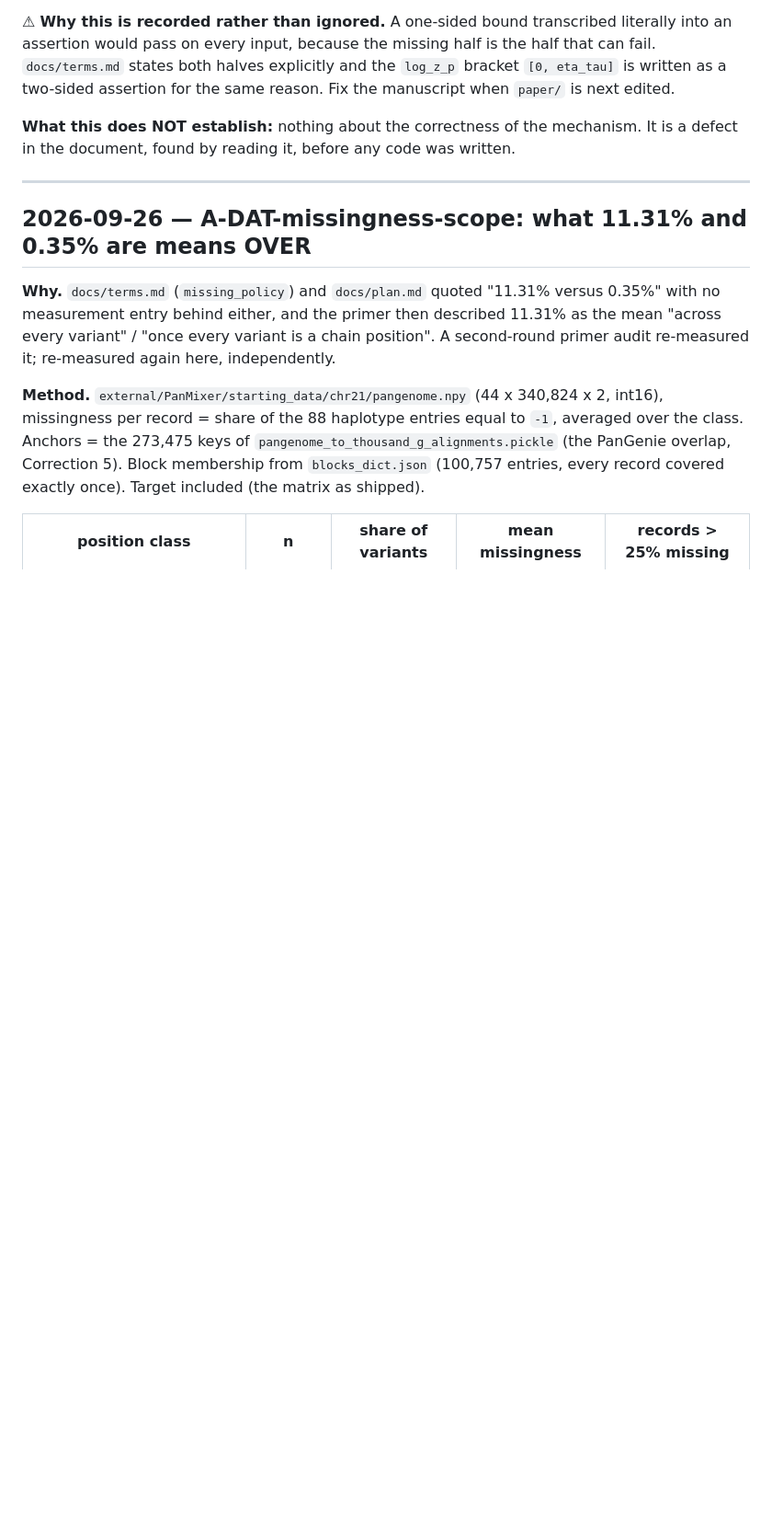
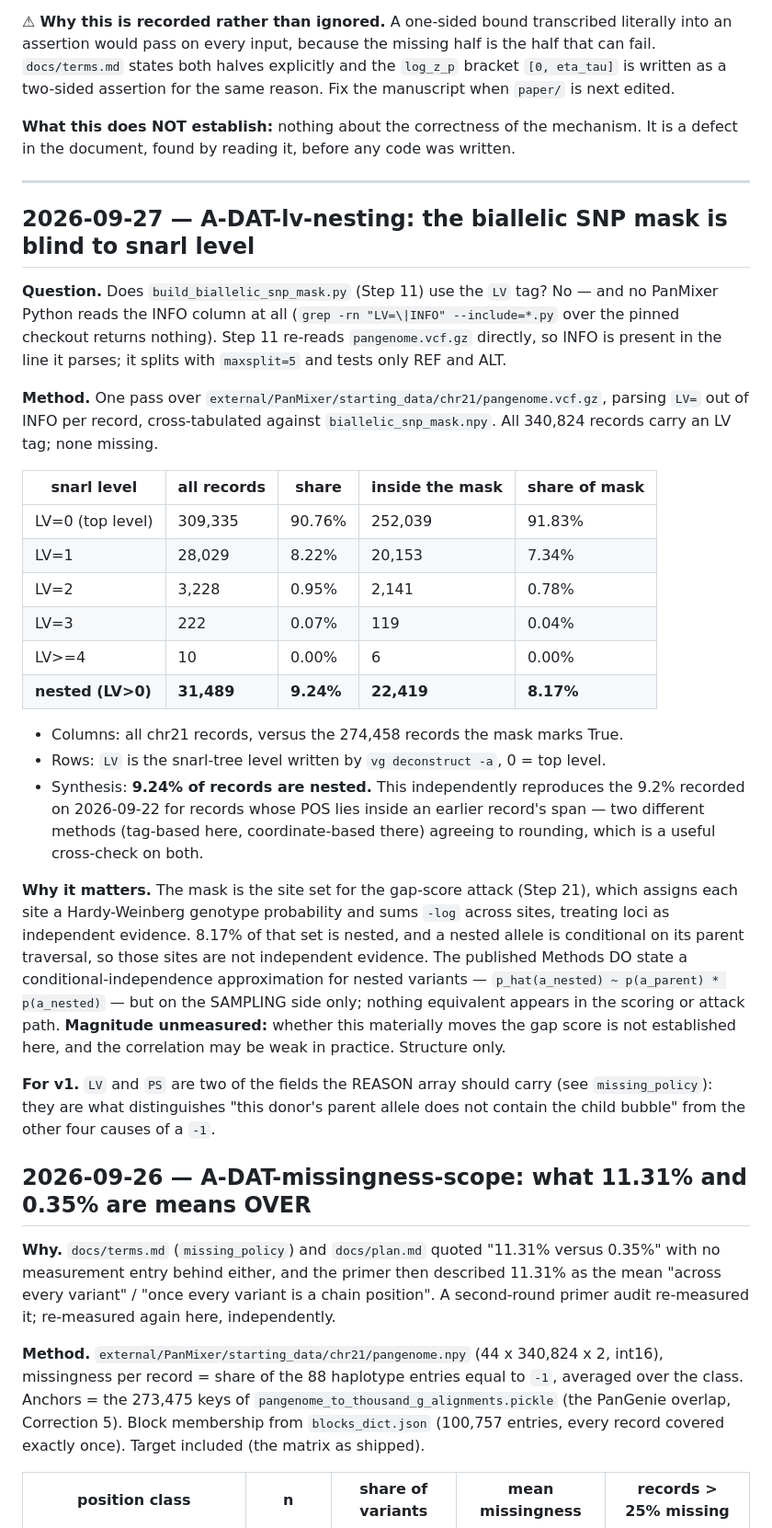
Before and after one commit to dylan33smith/RanPanMixer, a Markdown page: docs/memory.md, the part around the change. Shown at 92% size. Rendered like a GitHub page; blank space fills up the shorter version.

Commit message:
Log the LV snarl-level measurement for the biallelic SNP mask
Step 11 reads REF and ALT only; no PanMixer code parses INFO at all, so the
mask is blind to snarl level. Measured on chr21: 9.24% of records are nested
(LV>0), and 8.17% of the mask itself is. That 9.24% independently reproduces
the 9.2% span-containment figure recorded 2026-09-22 by a different method.

Matters because the mask is the gap-score attack's site set, and the attack
sums -log genotype probabilities as if loci were independent. Magnitude
unmeasured.

Co-Authored-By: Claude Opus 5 <noreply@anthropic.com>

```diff
--- a/docs/memory.md
+++ b/docs/memory.md
@@ -103,6 +103,48 @@ It is a defect in the document, found by reading it, before any code was written
 ---
 
 <!-- APPEND NEW ENTRIES BELOW THIS LINE -->
+
+## 2026-09-27 — A-DAT-lv-nesting: the biallelic SNP mask is blind to snarl level
+
+**Question.** Does `build_biallelic_snp_mask.py` (Step 11) use the `LV` tag? No — and
+no PanMixer Python reads the INFO column at all (`grep -rn "LV=\|INFO" --include=*.py`
+over the pinned checkout returns nothing). Step 11 re-reads `pangenome.vcf.gz` directly,
+so INFO is present in the line it parses; it splits with `maxsplit=5` and tests only REF
+and ALT.
+
+**Method.** One pass over `external/PanMixer/starting_data/chr21/pangenome.vcf.gz`,
+parsing `LV=` out of INFO per record, cross-tabulated against
+`biallelic_snp_mask.npy`. All 340,824 records carry an LV tag; none missing.
+
+| snarl level | all records | share | inside the mask | share of mask |
+|---|---|---|---|---|
+| LV=0 (top level) | 309,335 | 90.76% | 252,039 | 91.83% |
+| LV=1 | 28,029 | 8.22% | 20,153 | 7.34% |
+| LV=2 | 3,228 | 0.95% | 2,141 | 0.78% |
+| LV=3 | 222 | 0.07% | 119 | 0.04% |
+| LV>=4 | 10 | 0.00% | 6 | 0.00% |
+| **nested (LV>0)** | **31,489** | **9.24%** | **22,419** | **8.17%** |
+
+- Columns: all chr21 records, versus the 274,458 records the mask marks True.
+- Rows: `LV` is the snarl-tree level written by `vg deconstruct -a`, 0 = top level.
+- Synthesis: **9.24% of records are nested.** This independently reproduces the 9.2%
+  recorded on 2026-09-22 for records whose POS lies inside an earlier record's span —
+  two different methods (tag-based here, coordinate-based there) agreeing to rounding,
+  which is a useful cross-check on both.
+
+**Why it matters.** The mask is the site set for the gap-score attack (Step 21), which
+assigns each site a Hardy-Weinberg genotype probability and sums `-log` across sites,
+treating loci as independent evidence. 8.17% of that set is nested, and a nested allele
+is conditional on its parent traversal, so those sites are not independent evidence.
+The published Methods DO state a conditional-independence approximation for nested
+variants — `p_hat(a_nested) ~ p(a_parent) * p(a_nested)` — but on the SAMPLING side
+only; nothing equivalent appears in the scoring or attack path. **Magnitude unmeasured:**
+whether this materially moves the gap score is not established here, and the
+correlation may be weak in practice. Structure only.
+
+**For v1.** `LV` and `PS` are two of the fields the REASON array should carry (see
+`missing_policy`): they are what distinguishes "this donor's parent allele does not
+contain the child bubble" from the other four causes of a `-1`.
 
 ## 2026-09-26 — A-DAT-missingness-scope: what 11.31% and 0.35% are means OVER
 
```
Also changed, not shown: docs/plan.md (+1 -1 lines).
